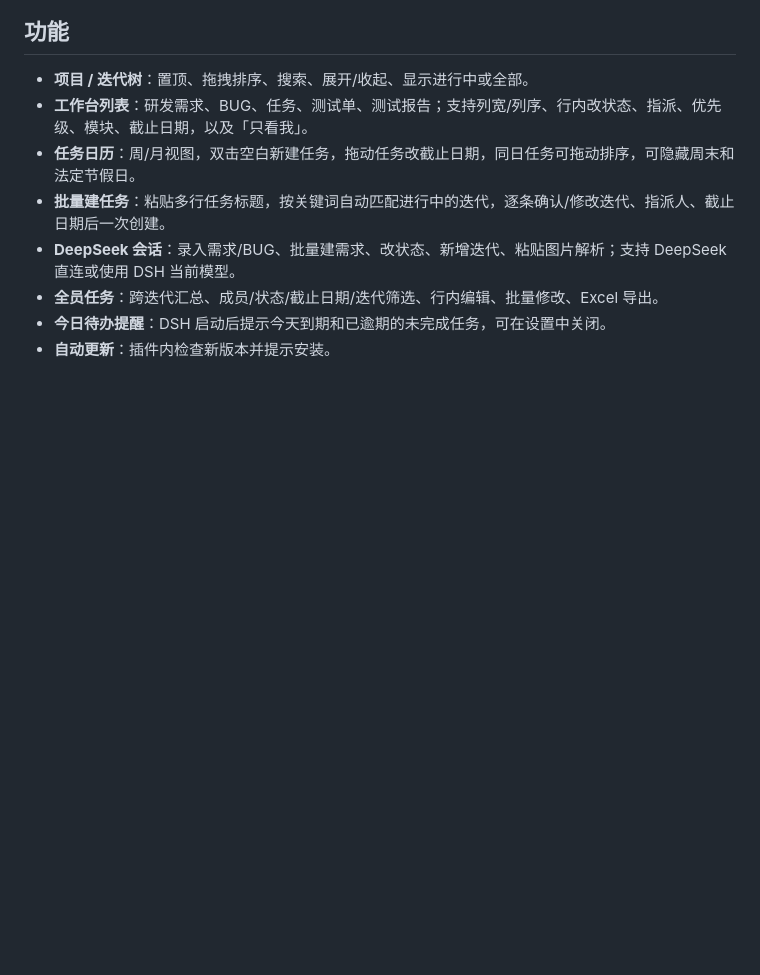
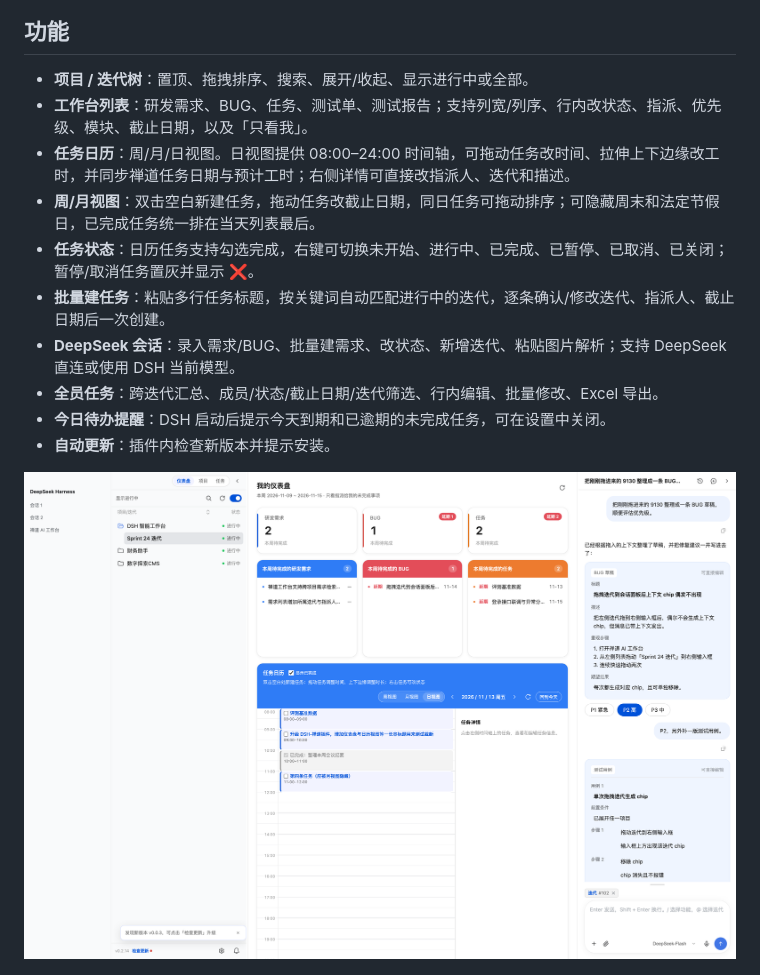
Before and after one commit to shuzitansuo/dsh-zentao-shuzitansuo, a Markdown page: README.md, the part around the change. Rendered like a GitHub page; pictures changed too: assets/screenshots/day-view.png (added); blank space fills up the shorter version.

```diff
--- a/README.md
+++ b/README.md
@@ -8,12 +8,16 @@
 
 - **项目 / 迭代树**：置顶、拖拽排序、搜索、展开/收起、显示进行中或全部。
 - **工作台列表**：研发需求、BUG、任务、测试单、测试报告；支持列宽/列序、行内改状态、指派、优先级、模块、截止日期，以及「只看我」。
-- **任务日历**：周/月视图，双击空白新建任务，拖动任务改截止日期，同日任务可拖动排序，可隐藏周末和法定节假日。
+- **任务日历**：周/月/日视图。日视图提供 08:00–24:00 时间轴，可拖动任务改时间、拉伸上下边缘改工时，并同步禅道任务日期与预计工时；右侧详情可直接改指派人、迭代和描述。
+- **周/月视图**：双击空白新建任务，拖动任务改截止日期，同日任务可拖动排序；可隐藏周末和法定节假日，已完成任务统一排在当天列表最后。
+- **任务状态**：日历任务支持勾选完成，右键可切换未开始、进行中、已完成、已暂停、已取消、已关闭；暂停/取消任务置灰并显示 ❌。
 - **批量建任务**：粘贴多行任务标题，按关键词自动匹配进行中的迭代，逐条确认/修改迭代、指派人、截止日期后一次创建。
 - **DeepSeek 会话**：录入需求/BUG、批量建需求、改状态、新增迭代、粘贴图片解析；支持 DeepSeek 直连或使用 DSH 当前模型。
 - **全员任务**：跨迭代汇总、成员/状态/截止日期/迭代筛选、行内编辑、批量修改、Excel 导出。
 - **今日待办提醒**：DSH 启动后提示今天到期和已逾期的未完成任务，可在设置中关闭。
 - **自动更新**：插件内检查新版本并提示安装。
+
+![日视图](assets/screenshots/day-view.png)
 
 ![全员任务](assets/screenshots/team-tasks.png)
 
```
Also changed, not shown: 7 other files.
